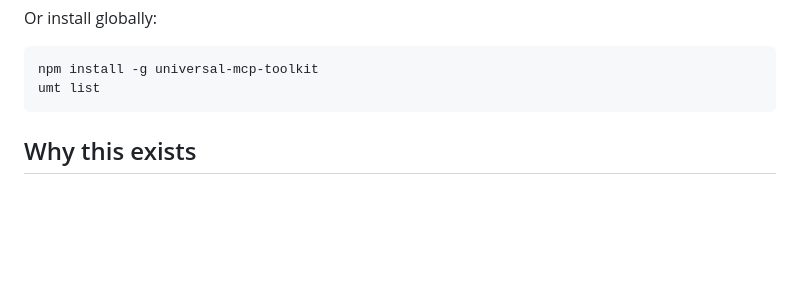
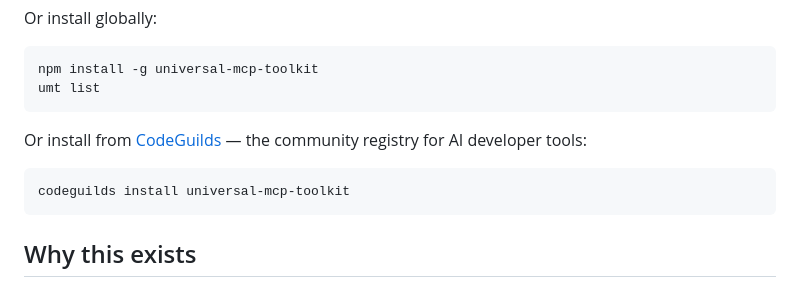
Before and after one commit to Markgatcha/universal-mcp-toolkit, a Markdown page: README.md, the part around the change. GitHub-like rendering; blank space fills up the shorter version.

Commit message:
docs(readme): document CodeGuilds install method
The README already had the 'Available on CodeGuilds' badge, but no install
command. Add codeguilds install universal-mcp-toolkit as an alternative to
npm install -g, pointing at the package page on codeguilds.dev.

````diff
--- a/README.md
+++ b/README.md
@@ -40,6 +40,12 @@ Or install globally:
 ```bash
 npm install -g universal-mcp-toolkit
 umt list
+```
+
+Or install from [CodeGuilds](https://codeguilds.dev/packages/universal-mcp-toolkit) — the community registry for AI developer tools:
+
+```bash
+codeguilds install universal-mcp-toolkit
 ```
 
 ## Why this exists
````
